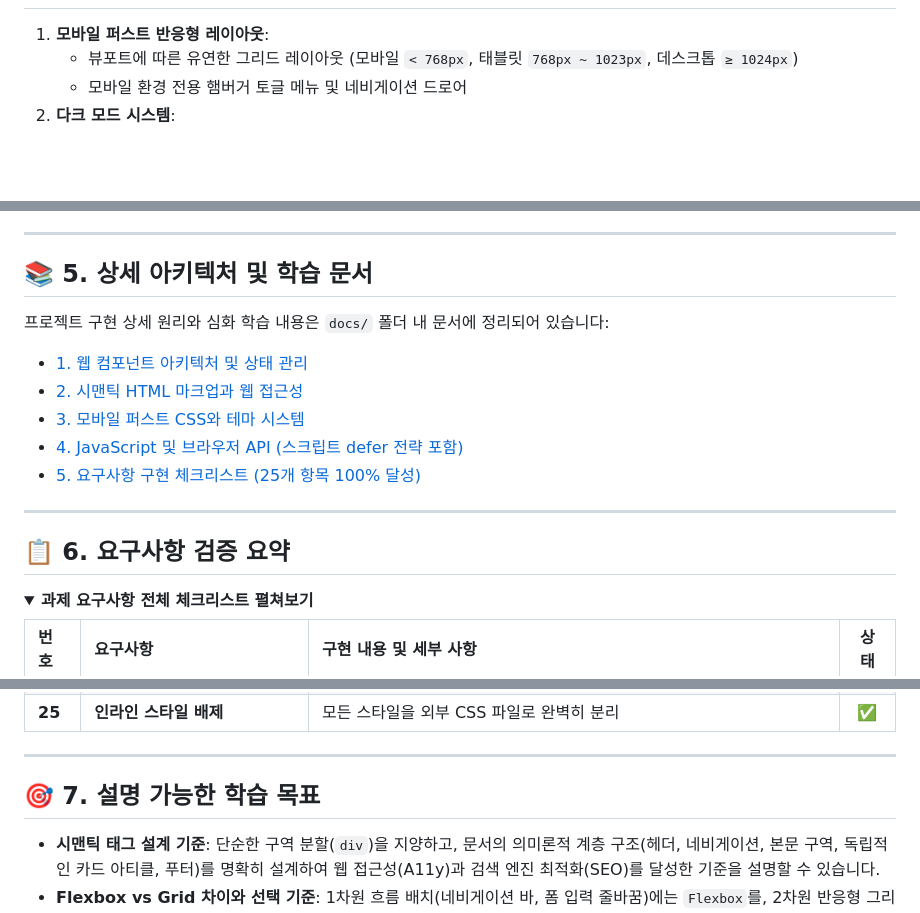
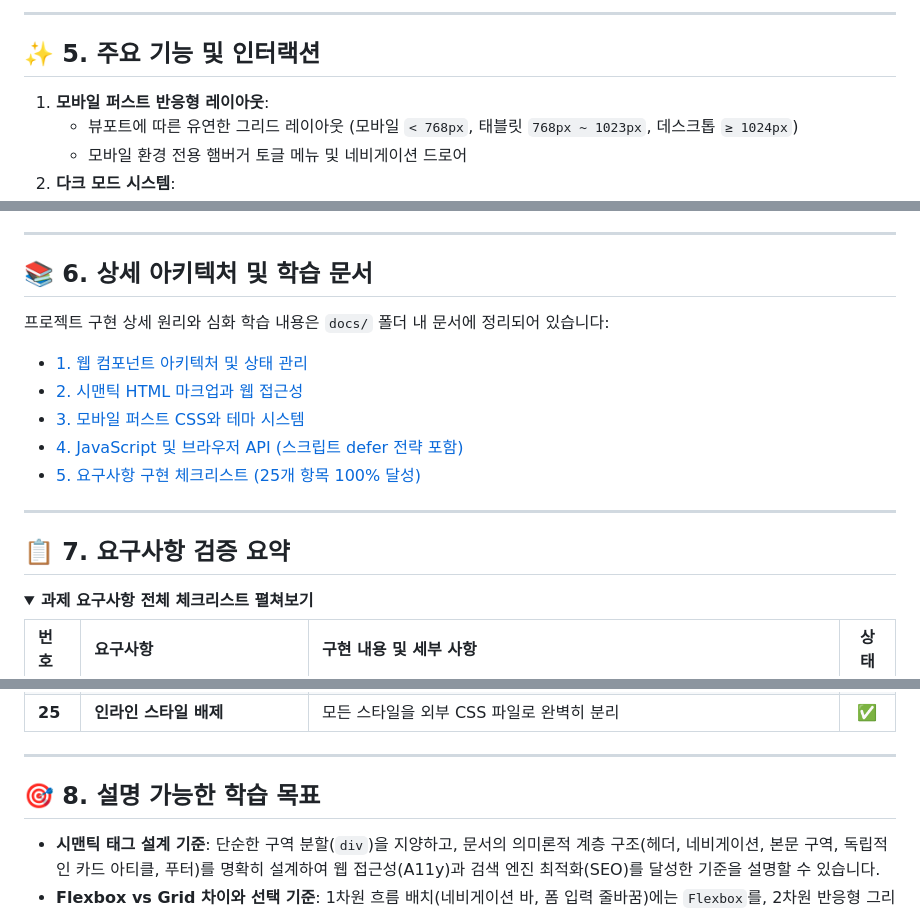
Before and after one commit to Yoonsik-Shin/codyssey-mission, a Markdown page: B1/1/README.md, 3 parts joined by grey strips. Drawn GitHub-style; folded sections open; blank space fills up the shorter version.

```diff
--- a/B1/1/README.md
+++ b/B1/1/README.md
@@ -38,3 +109,6 @@
+---
+
+## ✨ 5. 주요 기능 및 인터랙션
 
 1. **모바일 퍼스트 반응형 레이아웃**:
    - 뷰포트에 따른 유연한 그리드 레이아웃 (모바일 `< 768px`, 태블릿 `768px ~ 1023px`, 데스크톱 `≥ 1024px`)
@@ -63,7 +137,7 @@
 
 ---
 
-## 📚 5. 상세 아키텍처 및 학습 문서
+## 📚 6. 상세 아키텍처 및 학습 문서
 
 프로젝트 구현 상세 원리와 심화 학습 내용은 `docs/` 폴더 내 문서에 정리되어 있습니다:
 
@@ -75,7 +149,7 @@
 
 ---
 
-## 📋 6. 요구사항 검증 요약
+## 📋 7. 요구사항 검증 요약
 
 <details>
 <summary><b>과제 요구사항 전체 체크리스트 펼쳐보기</b></summary>
@@ -112,7 +186,7 @@
 
 ---
 
-## 🎯 7. 설명 가능한 학습 목표
+## 🎯 8. 설명 가능한 학습 목표
 
 - **시맨틱 태그 설계 기준**: 단순한 구역 분할(`div`)을 지양하고, 문서의 의미론적 계층 구조(헤더, 네비게이션, 본문 구역, 독립적인 카드 아티클, 푸터)를 명확히 설계하여 웹 접근성(A11y)과 검색 엔진 최적화(SEO)를 달성한 기준을 설명할 수 있습니다.
 - **Flexbox vs Grid 차이와 선택 기준**: 1차원 흐름 배치(네비게이션 바, 폼 입력 줄바꿈)에는 `Flexbox`를, 2차원 반응형 그리드(`repeat(auto-fit, minmax(...))` 기반의 프로젝트 카드 배치)에는 `Grid`를 적용한 설계 기준을 설명할 수 있습니다.
```
Also changed, not shown: other parts of B1/1/README.md (+72 -1 lines).
